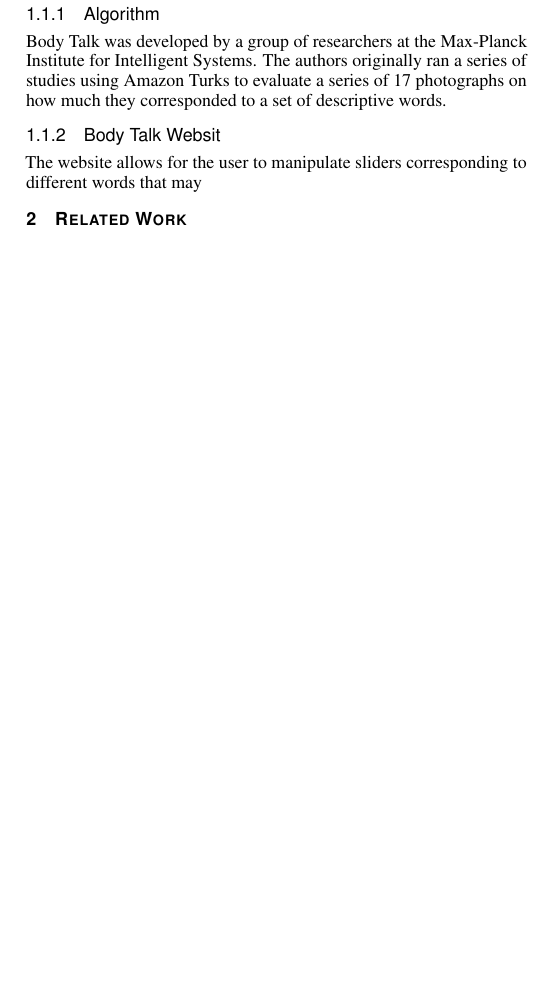
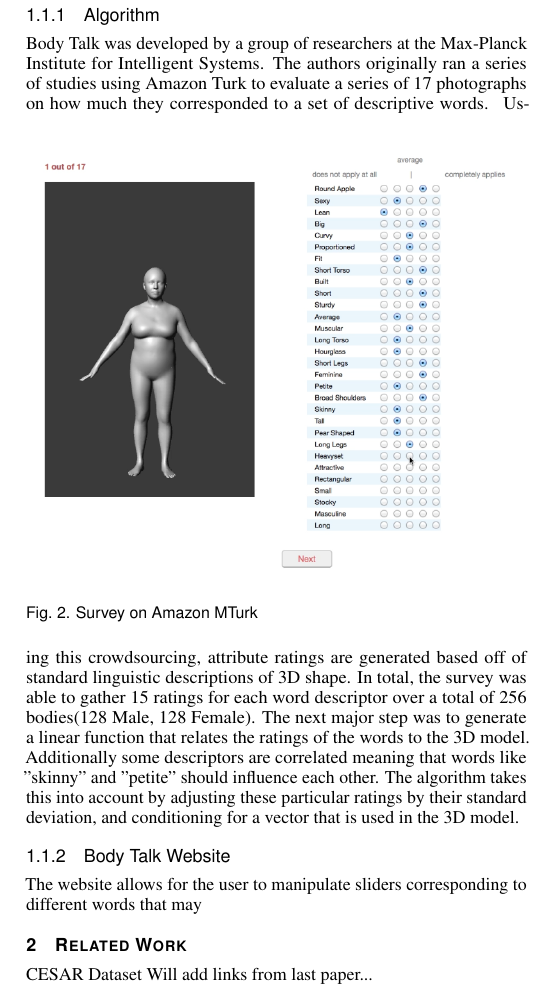
Before and after one commit to horvathaa/CS458-finalProject, a LaTeX document (template.tex): part of one column of page 2 of 3 before the commit and part of one column of page 2 of 4 after it, cut so that both start at the same text, the shorter picture padded with empty space. Compiled offline with pdfLaTeX.

Commit message:
algo stuff and figs

```diff
--- a/template.tex
+++ b/template.tex
@@ -183,10 +183,22 @@ description to represent the use case of visualizing a character from a novel or
 \subsection{Background}
 \subsubsection{Algorithm}
 \noindent Body Talk was developed by a group of researchers at the Max-Planck Institute for Intelligent Systems. The authors originally ran a series
-of studies using Amazon Turks to evaluate a series of 17 photographs on how much they corresponded to a set of descriptive words. \
+of studies using Amazon Turk to evaluate a series of 17 photographs on how much they corresponded to a set of descriptive words. \
+\begin{figure}[h]
+	\includegraphics[width=\columnwidth]{survey}
+	\caption{Survey on Amazon MTurk}
+\end{figure}
+Using this crowdsourcing, attribute ratings are generated based off of standard linguistic descriptions of 3D shape. In total, the survey was able to gather 15 ratings for each word descriptor over a total of 256 bodies(128 Male, 128 Female). The next major step was to generate a linear function that relates the ratings of the words to the 3D model. Additionally some descriptors are correlated meaning that words like "skinny" and "petite" should influence each other. The algorithm takes this into account by adjusting these particular ratings by their standard deviation, and conditioning for a vector that is used in the 3D model.
+
+% need to add space here
+
+\begin{figure}[h]
+	\includegraphics[width=\columnwidth]{algo}
+	\caption{Linear function created from dataset}
+\end{figure}
 
 
-\subsubsection{Body Talk Websit}
+\subsubsection{Body Talk Website}
 \noindent
 The website allows for the user to
 manipulate sliders corresponding to different words that may
@@ -194,7 +206,8 @@ manipulate sliders corresponding to different words that may
 
 
 \section{Related Work}
-
+CESAR Dataset
+Will add links from last paper...
 \section{Methodology}
 
 \section{Results}
```
Also changed, not shown: pictures/algo.png (added), pictures/survey.png (added), template.bbl (added), template.pdf, 4 other files.
